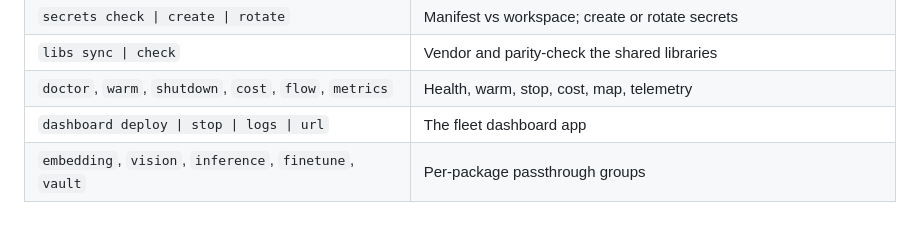
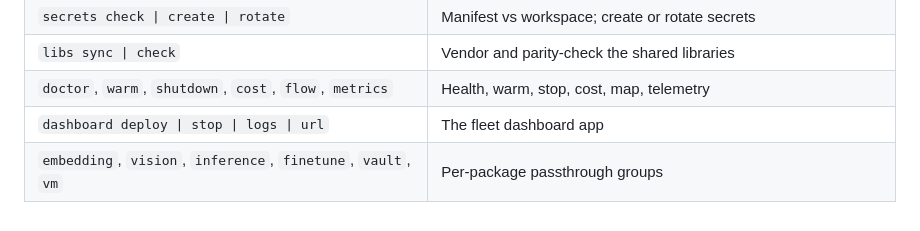
Before and after one commit to kylebrodeur/modal-toolkit, a Markdown page: docs/quickstart.md, the part around the change. GitHub-like rendering.

Commit message:
docs: command reference adds the vm passthrough group

```diff
--- a/docs/quickstart.md
+++ b/docs/quickstart.md
@@ -108,4 +108,4 @@ mtk shutdown --pkg <p>  # scale a worker to zero (vision's stop path is an undep
 | `libs sync \| check` | Vendor and parity-check the shared libraries |
 | `doctor`, `warm`, `shutdown`, `cost`, `flow`, `metrics` | Health, warm, stop, cost, map, telemetry |
 | `dashboard deploy \| stop \| logs \| url` | The fleet dashboard app |
-| `embedding`, `vision`, `inference`, `finetune`, `vault` | Per-package passthrough groups |
+| `embedding`, `vision`, `inference`, `finetune`, `vault`, `vm` | Per-package passthrough groups |
```
